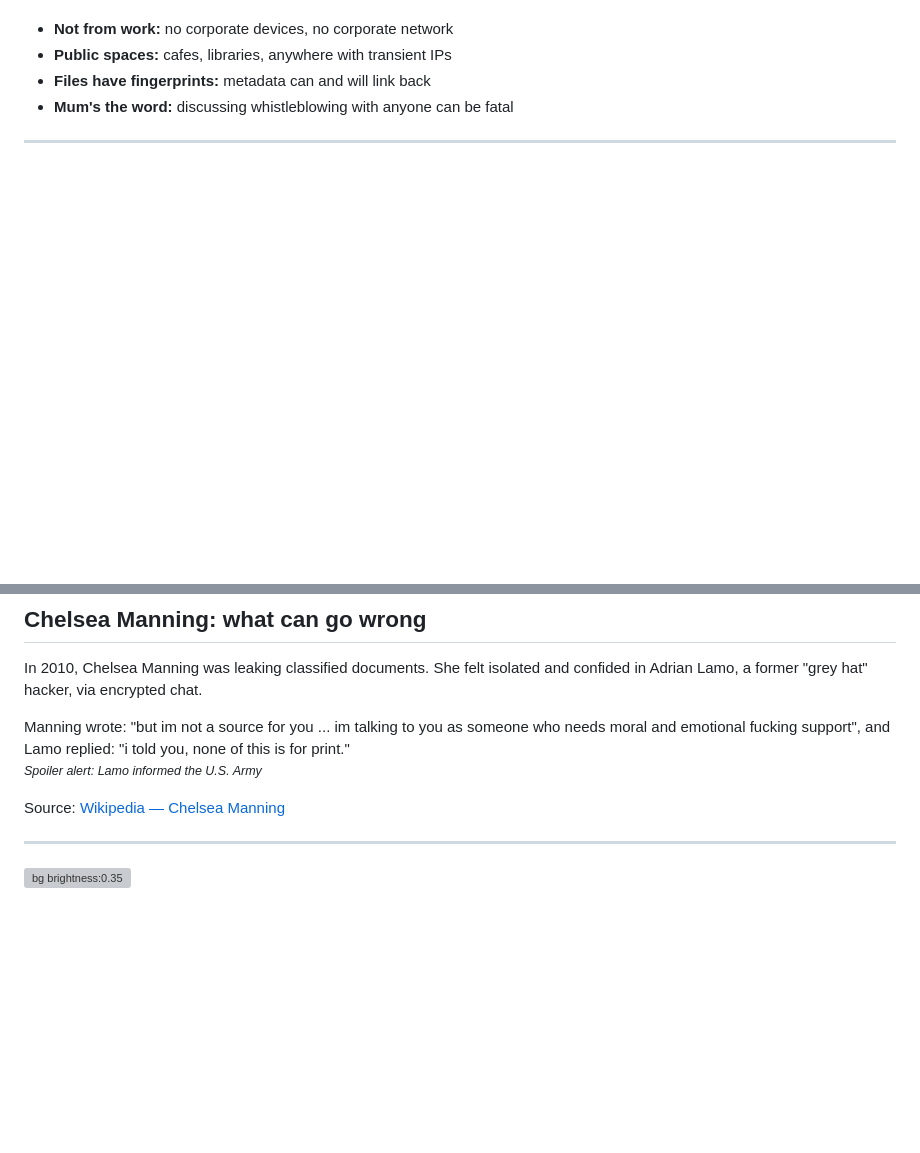
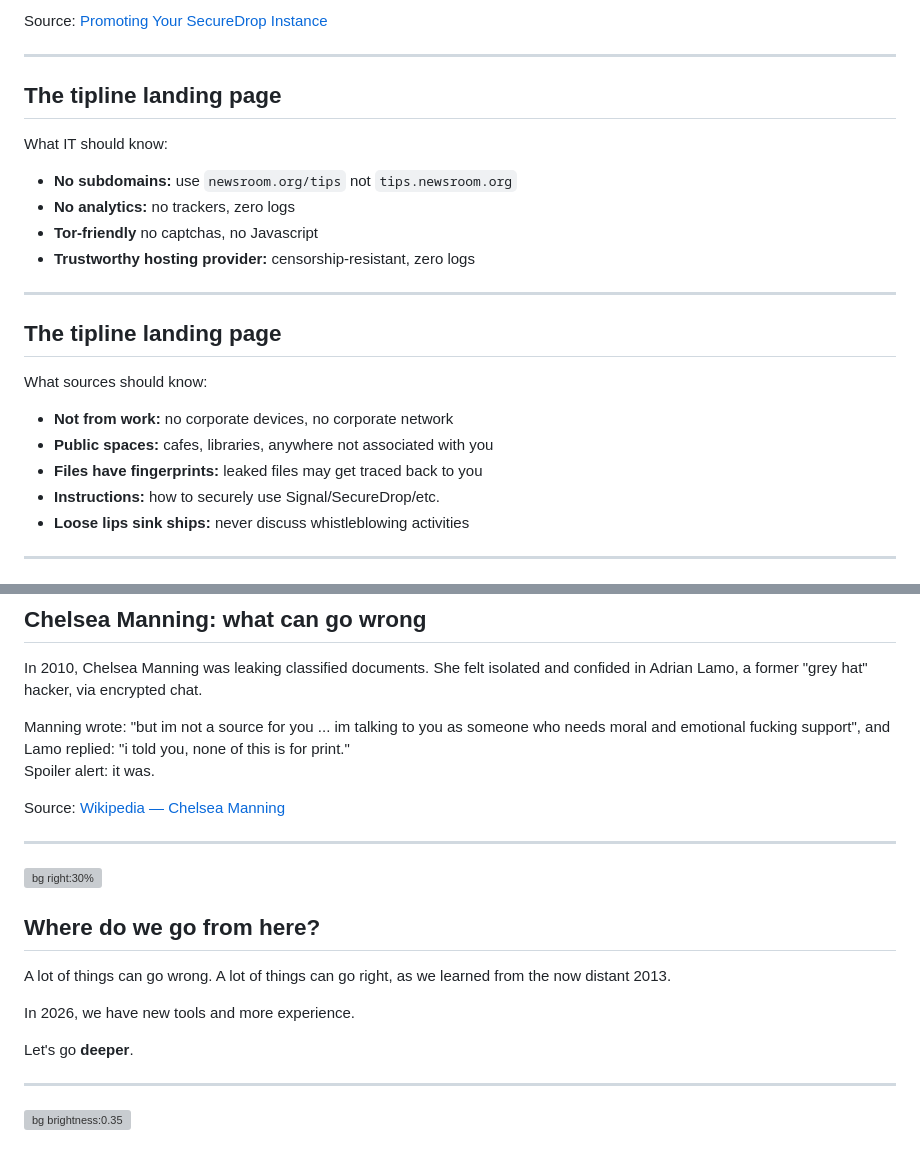
Before and after one commit to apyrgio/received-a-leak-now-what, a Markdown page: slides.md, 2 parts joined by grey strips. GitHub-like rendering; blank space fills up the shorter version; grey boxes are pictures that could not be loaded.

```diff
--- a/slides.md
+++ b/slides.md
@@ -322,8 +423,31 @@ Your landing page must coach them:
+<div class="citation">
+
+Source: [Promoting Your SecureDrop Instance](https://docs.securedrop.org/en/stable/admin/deployment/getting_the_most_out_of_securedrop.html)
+
+</div>
+
+---
+
+## The tipline landing page
+
+What IT should know:
+
+- **No subdomains:** use `newsroom.org/tips` not `tips.newsroom.org`
+- **No analytics:** no trackers, zero logs
+- **Tor-friendly** no captchas, no Javascript
+- **Trustworthy hosting provider:** censorship-resistant, zero logs
+
+---
+
+## The tipline landing page
+
+What sources should know:
 
 - **Not from work:** no corporate devices, no corporate network
-- **Public spaces:** cafes, libraries, anywhere with transient IPs
-- **Files have fingerprints:** metadata can and will link back
-- **Mum's the word:** discussing whistleblowing with anyone can be fatal
+- **Public spaces:** cafes, libraries, anywhere not associated with you
+- **Files have fingerprints:** leaked files may get traced back to you
+- **Instructions:** how to securely use Signal/SecureDrop/etc.
+- **Loose lips sink ships:** never discuss whistleblowing activities
 
 ---
 
@@ -338,17 +462,26 @@ In 2010, Chelsea Manning was leaking classified documents. She felt isolated and
 Manning wrote: "but im not a source for you ... im talking to you as someone who needs moral and emotional fucking support", and Lamo replied: "i told you, none of this is for print."
 </div>
 
-<small>
-
-_Spoiler alert: Lamo informed the U.S. Army_
-
-</small>
+Spoiler alert: it was.
 
 <div class="citation">
 
 Source: [Wikipedia — Chelsea Manning](https://en.wikipedia.org/wiki/Chelsea_Manning#Manning_and_Adrian_Lamo)
 
 </div>
+
+---
+
+<!-- _class: story -->
+![bg right:30%](images/slide.webp)
+
+## Where do we go from here?
+
+A lot of things can go wrong. A lot of things can go right, as we learned from the now distant 2013.
+
+In 2026, we have new tools and more experience.
+
+Let's go **deeper**.
 
 ---
 
```
Also changed, not shown: other parts of slides.md (+120 -19 lines), images/bench.jpg (added), images/wish_you_were_here.png (added), 1 other file.
